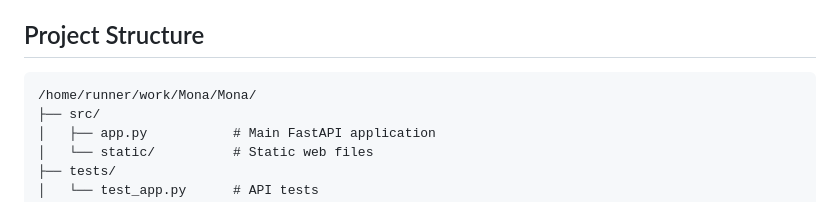
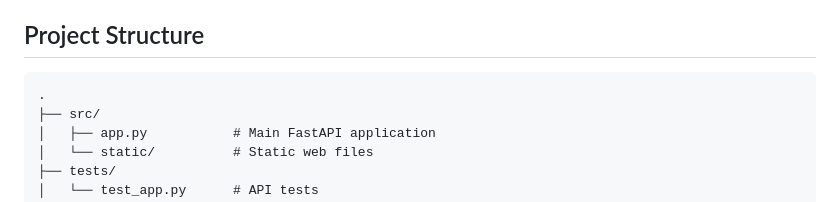
Before and after one commit to Smidjehoien/Mona, a Markdown page: .github/copilot-instructions.md, the part around the change. Drawn GitHub-style.

Commit message:
Use generic project path in Copilot instructions
Co-authored-by: CosmicJesterX <195653949+CosmicJesterX@users.noreply.github.com>

````diff
--- a/.github/copilot-instructions.md
+++ b/.github/copilot-instructions.md
@@ -12,7 +12,7 @@ This is a High School Management System API built with FastAPI. The application
 
 ## Project Structure
 ```
-/home/runner/work/Mona/Mona/
+.
 ├── src/
 │   ├── app.py           # Main FastAPI application
 │   └── static/          # Static web files
````
